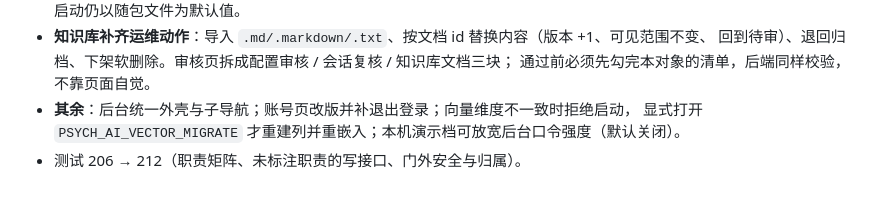
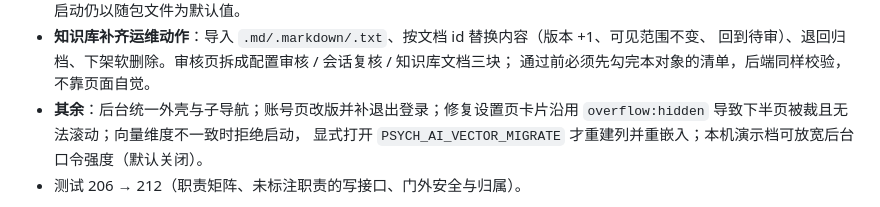
Before and after one commit to PandaGuGu/socratic-mind, a Markdown page: docs/06-评估/01-版本记录.md, the part around the change. Rendered like a GitHub page.

```diff
--- a/docs/06-评估/01-版本记录.md
+++ b/docs/06-评估/01-版本记录.md
@@ -45,7 +45,8 @@ updated: 2026-11-28
 - **知识库补齐运维动作**：导入 `.md/.markdown/.txt`、按文档 id 替换内容（版本 +1、可见范围不变、
   回到待审）、退回归档、下架软删除。审核页拆成配置审核 / 会话复核 / 知识库文档三块；
   通过前必须先勾完本对象的清单，后端同样校验，不靠页面自觉。
-- **其余**：后台统一外壳与子导航；账号页改版并补退出登录；向量维度不一致时拒绝启动，
+- **其余**：后台统一外壳与子导航；账号页改版并补退出登录；修复设置页卡片沿用
+  `overflow:hidden` 导致下半页被裁且无法滚动；向量维度不一致时拒绝启动，
   显式打开 `PSYCH_AI_VECTOR_MIGRATE` 才重建列并重嵌入；本机演示档可放宽后台口令强度（默认关闭）。
 - 测试 206 → 212（职责矩阵、未标注职责的写接口、门外安全与归属）。
 
```
Also changed, not shown: README.md (+9 -2 lines), docs/assets/current/console.png, docs/assets/current/members.png (added), docs/assets/current/outside.png (added), docs/assets/current/room.png, docs/assets/current/settings.png, 1 other file.
